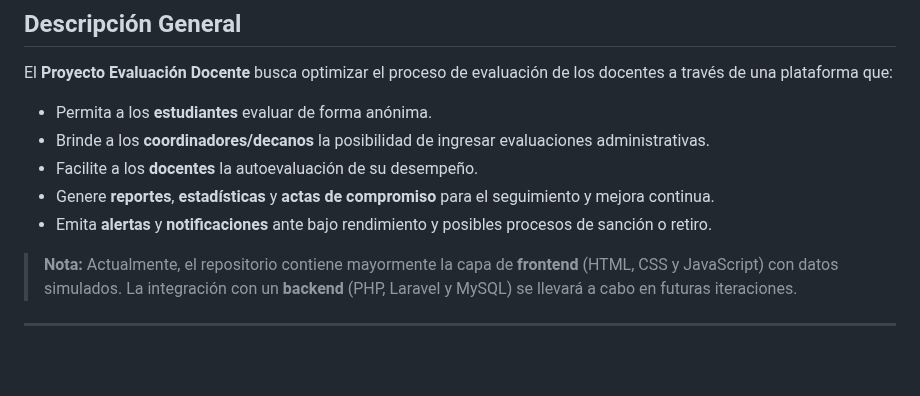
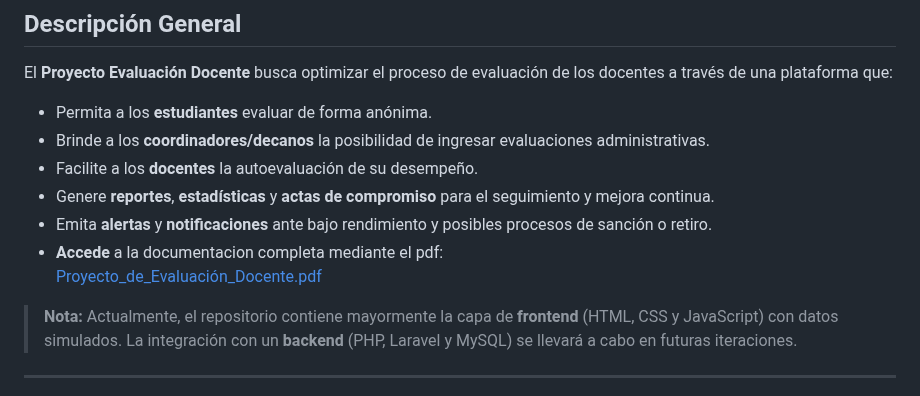
Before and after one commit to SLarkZ01/Proyecto_Evaluacion_Docente, a Markdown page: README.md, the part around the change. Drawn GitHub-style; blank space fills up the shorter version.

Commit message:
Se agrego el link directamente al pdf mediante el README

```diff
--- a/README.md
+++ b/README.md
@@ -28,6 +28,8 @@ El **Proyecto Evaluación Docente** busca optimizar el proceso de evaluación de
 - Facilite a los **docentes** la autoevaluación de su desempeño.
 - Genere **reportes**, **estadísticas** y **actas de compromiso** para el seguimiento y mejora continua.
 - Emita **alertas** y **notificaciones** ante bajo rendimiento y posibles procesos de sanción o retiro.
+- **Accede** a la documentacion completa mediante el pdf:
+  [Proyecto_de_Evaluación_Docente.pdf](Documentacion/Proyecto_de_Evaluación_Docente.pdf)
 
 > **Nota:** Actualmente, el repositorio contiene mayormente la capa de **frontend** (HTML, CSS y JavaScript) con datos simulados. La integración con un **backend** (PHP, Laravel y MySQL) se llevará a cabo en futuras iteraciones.
 
```
